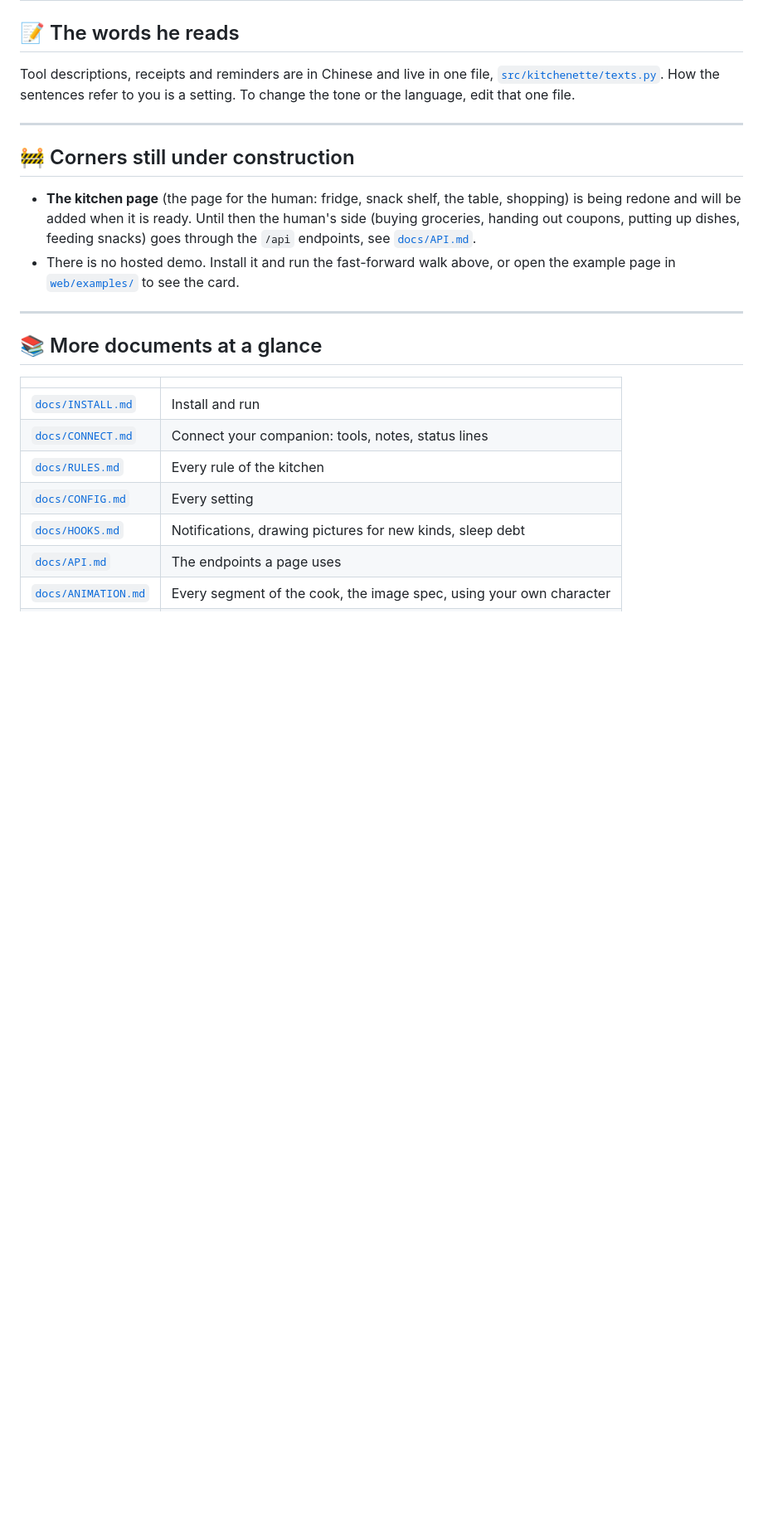
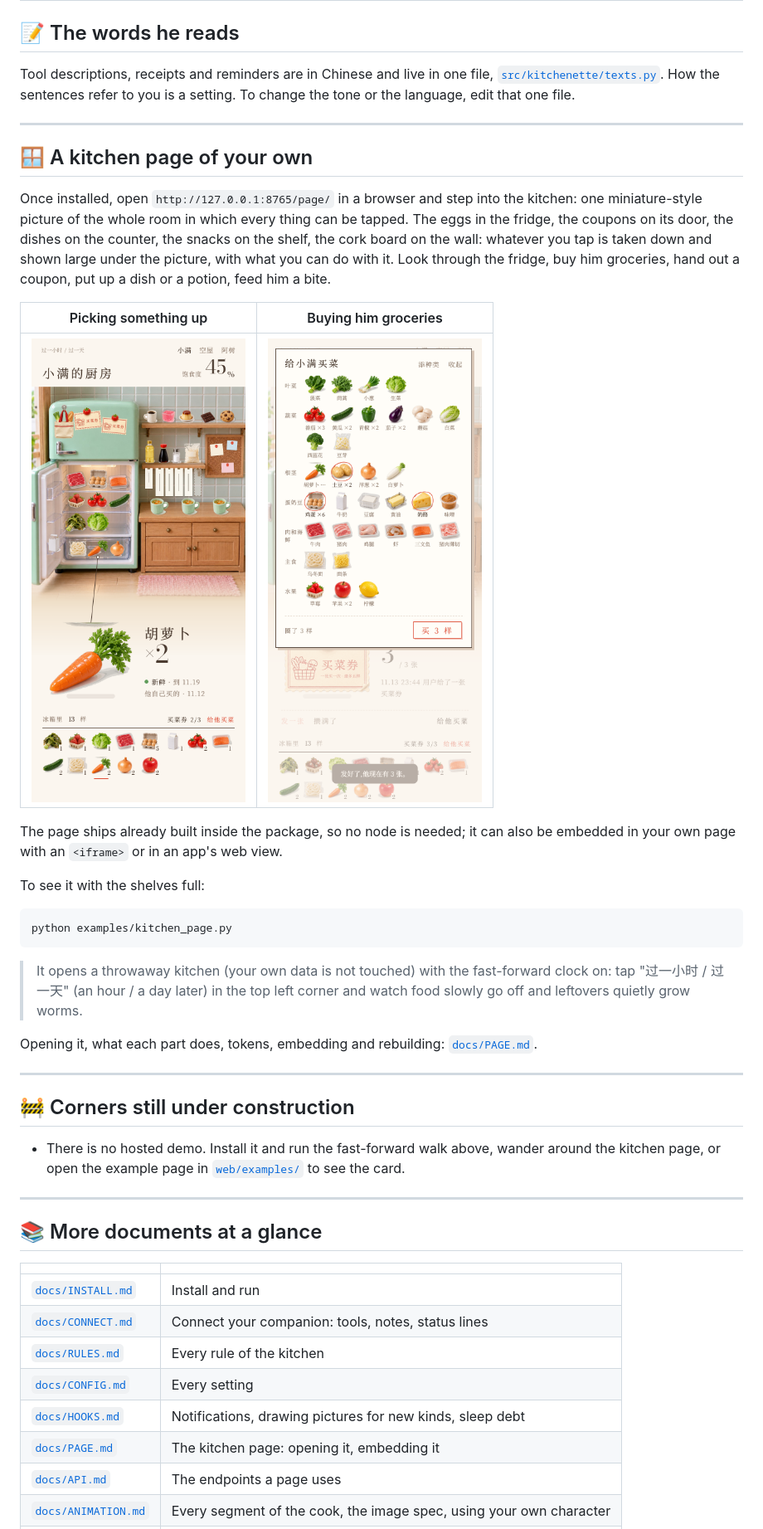
Before and after one commit to tsuru0805/munch-kitchenette, a Markdown page: README.en.md, the part around one of its changes. Shown at 83% size. GitHub-like rendering; pictures changed too: docs/page/kitchen-page-buy.png (added), docs/page/kitchen-page.png (added); blank space fills up the shorter version.

Commit message:
README: the kitchen page, with screenshots; notices for its pictures, fonts and bundled code
Co-Authored-By: 弥野

````diff
--- a/README.en.md
+++ b/README.en.md
@@ -147,10 +148,31 @@ Tool descriptions, receipts and reminders are in Chinese and live in one file, [
 
 ---
 
+## 🪟 A kitchen page of your own
+
+Once installed, open `http://127.0.0.1:8765/page/` in a browser and step into the kitchen: one miniature-style picture of the whole room in which every thing can be tapped. The eggs in the fridge, the coupons on its door, the dishes on the counter, the snacks on the shelf, the cork board on the wall: whatever you tap is taken down and shown large under the picture, with what you can do with it. Look through the fridge, buy him groceries, hand out a coupon, put up a dish or a potion, feed him a bite.
+
+| Picking something up | Buying him groceries |
+|---|---|
+| <img src="docs/page/kitchen-page.png" width="320" alt="The kitchen page: an ingredient from the fridge has been taken down and shown large under the picture, with its freshness and date"> | <img src="docs/page/kitchen-page-buy.png" width="320" alt="The kitchen page: the shopping sheet, ingredients listed by category with small pictures"> |
+
+The page ships already built inside the package, so no node is needed; it can also be embedded in your own page with an `<iframe>` or in an app's web view.
+
+To see it with the shelves full:
+
+```sh
+python examples/kitchen_page.py
+```
+
+> It opens a throwaway kitchen (your own data is not touched) with the fast-forward clock on: tap "过一小时 / 过一天" (an hour / a day later) in the top left corner and watch food slowly go off and leftovers quietly grow worms.
+
+Opening it, what each part does, tokens, embedding and rebuilding: [`docs/PAGE.md`](docs/PAGE.md).
+
+---
+
 ## 🚧 Corners still under construction
 
-- **The kitchen page** (the page for the human: fridge, snack shelf, the table, shopping) is being redone and will be added when it is ready. Until then the human's side (buying groceries, handing out coupons, putting up dishes, feeding snacks) goes through the `/api` endpoints, see [`docs/API.md`](docs/API.md).
-- There is no hosted demo. Install it and run the fast-forward walk above, or open the example page in [`web/examples/`](web/examples/) to see the card.
+- There is no hosted demo. Install it and run the fast-forward walk above, wander around the kitchen page, or open the example page in [`web/examples/`](web/examples/) to see the card.
 
 ---
 
@@ -163,6 +185,7 @@ Tool descriptions, receipts and reminders are in Chinese and live in one file, [
 | [`docs/RULES.md`](docs/RULES.md) | Every rule of the kitchen |
 | [`docs/CONFIG.md`](docs/CONFIG.md) | Every setting |
 | [`docs/HOOKS.md`](docs/HOOKS.md) | Notifications, drawing pictures for new kinds, sleep debt |
+| [`docs/PAGE.md`](docs/PAGE.md) | The kitchen page: opening it, embedding it |
 | [`docs/API.md`](docs/API.md) | The endpoints a page uses |
 | [`docs/ANIMATION.md`](docs/ANIMATION.md) | Every segment of the cook, the image spec, using your own character |
 | [`web/README.md`](web/README.md) | Putting the card on your page |
````
Also changed, not shown: other parts of README.en.md (+2 -1 lines), LICENSING.md (+3 -3 lines), README.md (+25 -2 lines), 1 other file.
